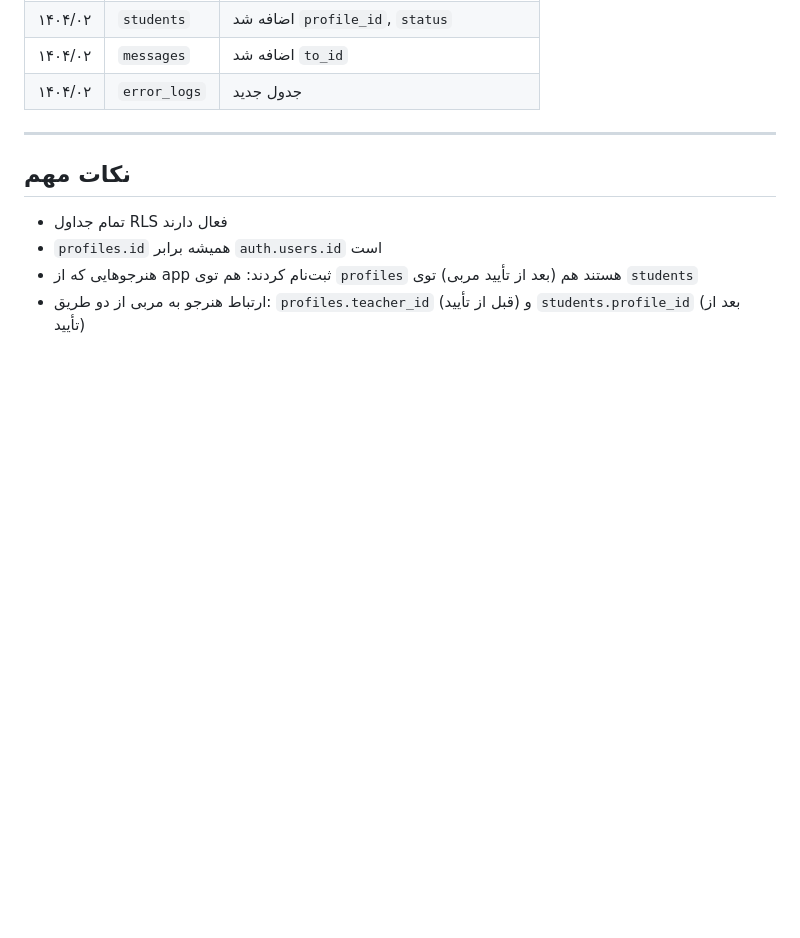
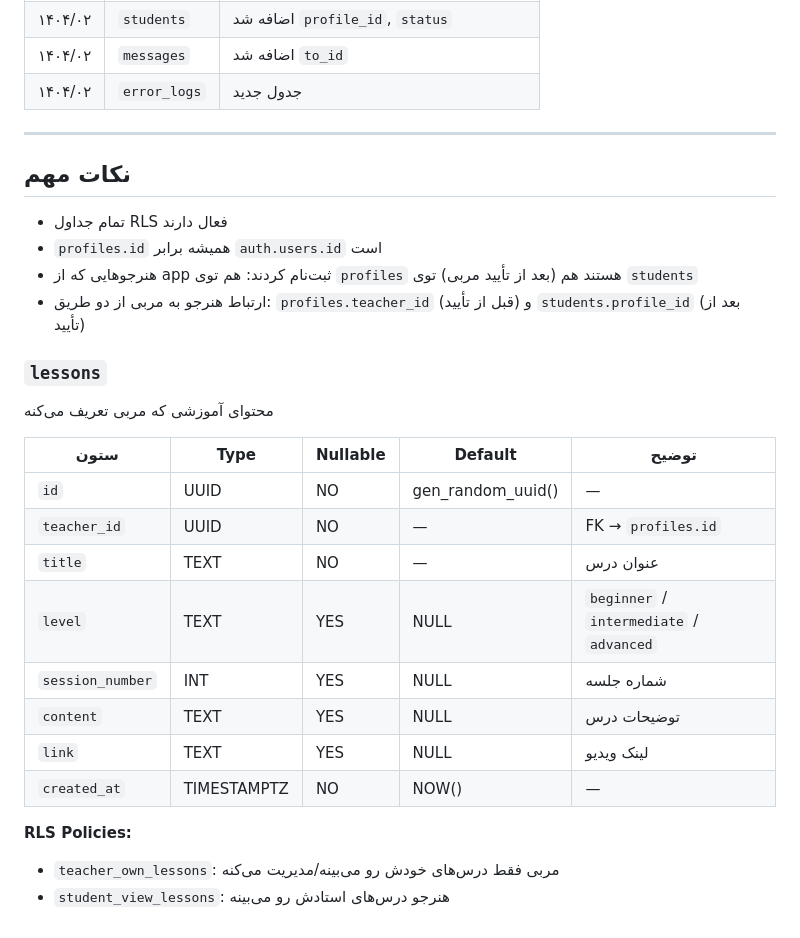
Before and after one commit to aminghabel-alt/aadam-music-academy, a Markdown page: DATA_SCHEMA.md, the part around the change. Rendered like a GitHub page; blank space fills up the shorter version.

```diff
--- a/DATA_SCHEMA.md
+++ b/DATA_SCHEMA.md
@@ -248,3 +248,21 @@ CREATE TABLE error_logs (
 - `profiles.id` همیشه برابر `auth.users.id` است
 - هنرجوهایی که از app ثبت‌نام کردند: هم توی `profiles` هستند هم (بعد از تأیید مربی) توی `students`
 - ارتباط هنرجو به مربی از دو طریق: `profiles.teacher_id` (قبل از تأیید) و `students.profile_id` (بعد از تأیید)
+
+### `lessons`
+محتوای آموزشی که مربی تعریف می‌کنه
+
+| ستون | Type | Nullable | Default | توضیح |
+|------|------|----------|---------|-------|
+| `id` | UUID | NO | gen_random_uuid() | — |
+| `teacher_id` | UUID | NO | — | FK → `profiles.id` |
+| `title` | TEXT | NO | — | عنوان درس |
+| `level` | TEXT | YES | NULL | `beginner` / `intermediate` / `advanced` |
+| `session_number` | INT | YES | NULL | شماره جلسه |
+| `content` | TEXT | YES | NULL | توضیحات درس |
+| `link` | TEXT | YES | NULL | لینک ویدیو |
+| `created_at` | TIMESTAMPTZ | NO | NOW() | — |
+
+**RLS Policies:**
+- `teacher_own_lessons`: مربی فقط درس‌های خودش رو می‌بینه/مدیریت می‌کنه
+- `student_view_lessons`: هنرجو درس‌های استادش رو می‌بینه
```
